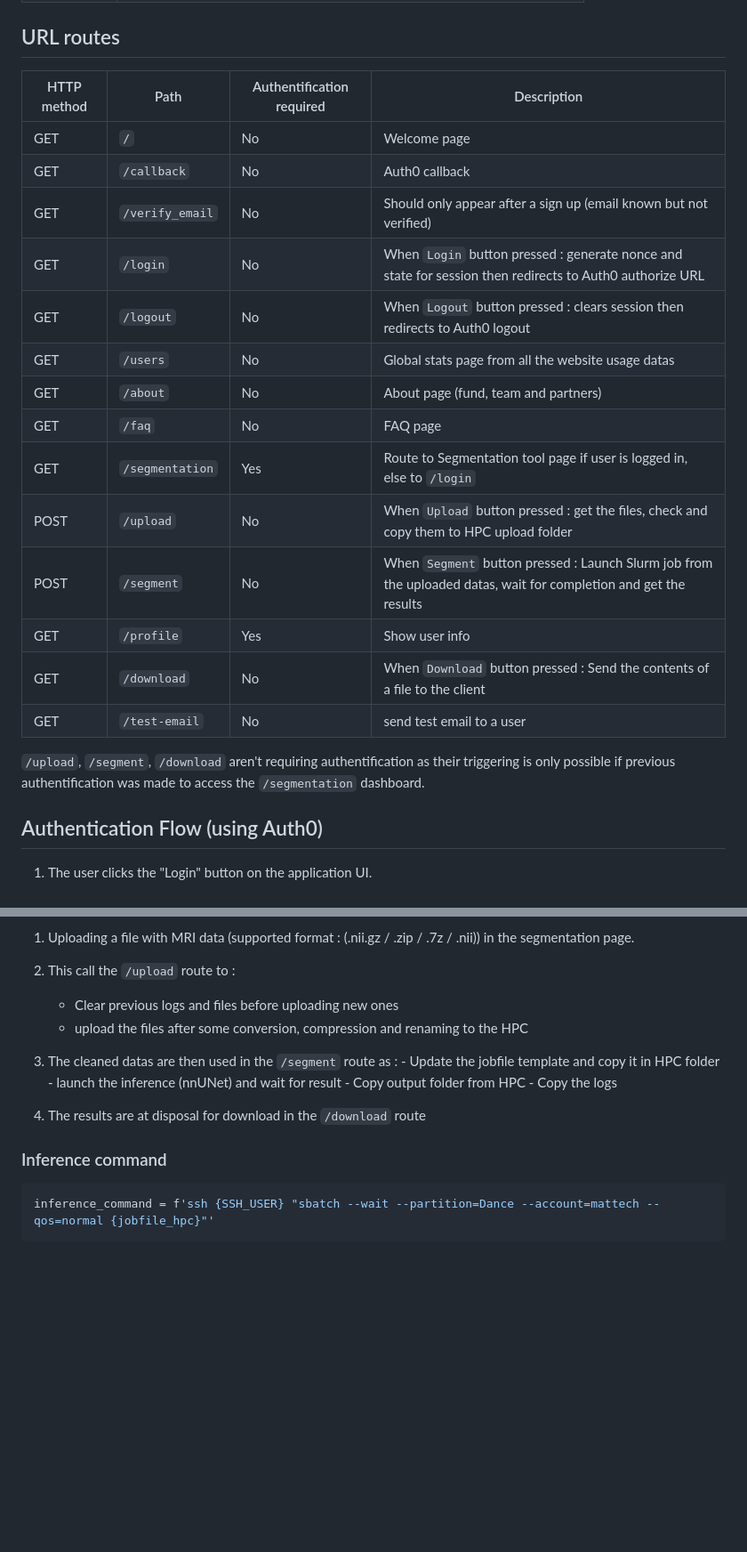
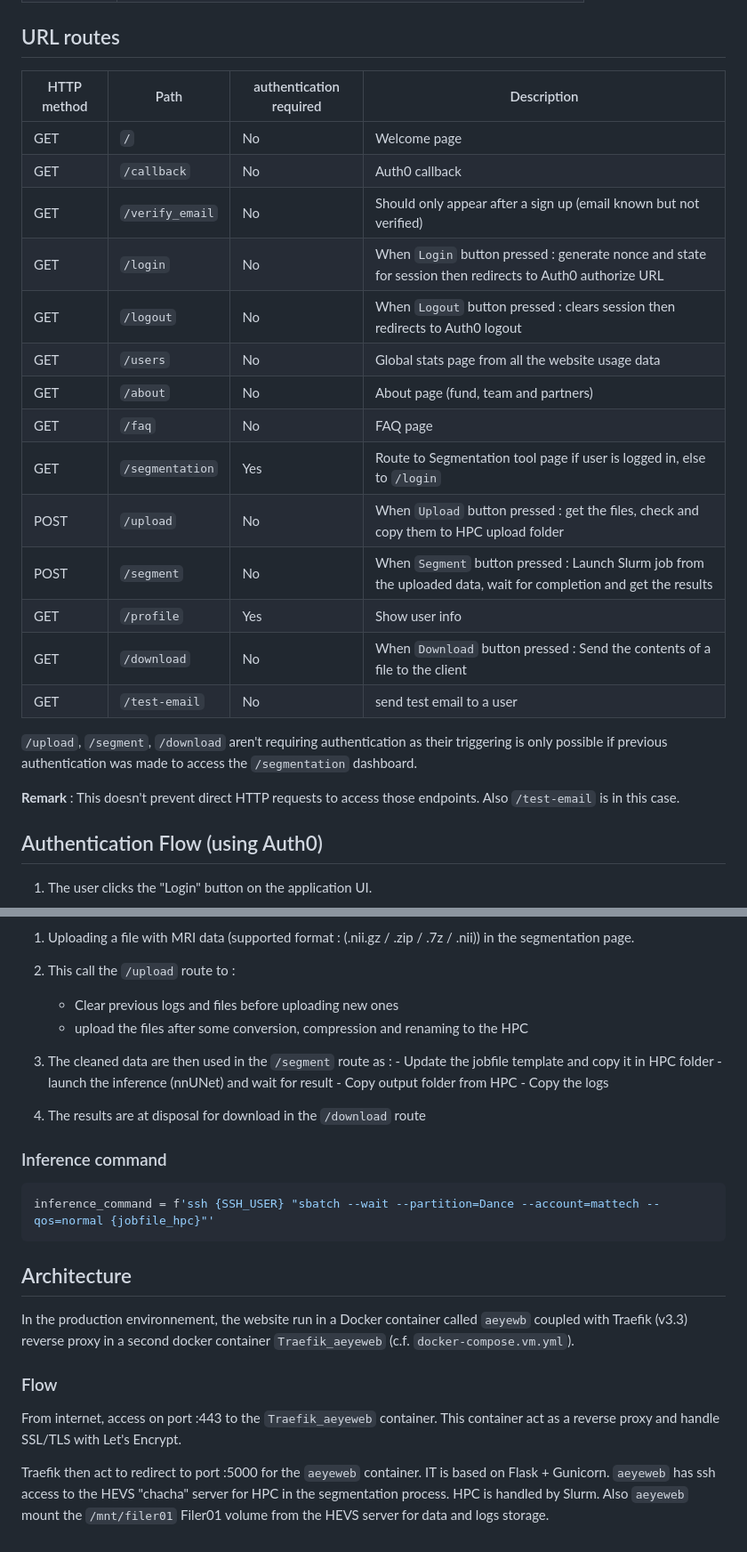
Before and after one commit to jijiduc/a-eye_web_dev_jeremy, a Markdown page: documentation/map_v0.md, 2 parts joined by grey strips. Shown at 89% size. Drawn GitHub-style; blank space fills up the shorter version.

Commit message:
doc : adding architecture section, typos corrections and adding remark on access authentication

````diff
--- a/documentation/map_v0.md
+++ b/documentation/map_v0.md
@@ -17,24 +17,26 @@ After an Auth0 authentification, MRI datas can be uploaded. Thoses can be used i
 
 ## URL routes
 
-| HTTP method | Path | Authentification required | Description |
+| HTTP method | Path | authentication required | Description |
 |---|---|---|---|
 | GET | `/` | No | Welcome page |
 | GET | `/callback` | No | Auth0 callback |
 | GET | `/verify_email` | No | Should only appear after a sign up (email known but not verified) |
 | GET | `/login` | No | When `Login` button pressed : generate nonce and state for session then redirects to Auth0 authorize URL |
 | GET | `/logout` | No | When `Logout` button pressed : clears session then redirects to Auth0 logout |
-| GET | `/users` | No | Global stats page from all the website usage datas |
+| GET | `/users` | No | Global stats page from all the website usage data |
 | GET | `/about` | No | About page (fund, team and partners) |
 | GET | `/faq` | No | FAQ page |
 | GET | `/segmentation` | Yes | Route to Segmentation tool page if user is logged in, else to `/login`|
 | POST | `/upload` | No | When `Upload` button pressed : get the files, check and copy them to HPC upload folder|
-| POST | `/segment` | No |  When `Segment` button pressed : Launch Slurm job from the uploaded datas, wait for completion and get the results |
+| POST | `/segment` | No |  When `Segment` button pressed : Launch Slurm job from the uploaded data, wait for completion and get the results |
 | GET | `/profile` | Yes | Show user info |
 | GET | `/download` | No | When `Download` button pressed : Send the contents of a file to the client |
 | GET | `/test-email` | No | send test email to a user |
 
-`/upload`, `/segment`, `/download` aren't requiring authentification as their triggering is only possible if previous authentification was made to access the `/segmentation` dashboard.
+`/upload`, `/segment`, `/download` aren't requiring authentication as their triggering is only possible if previous authentication was made to access the `/segmentation` dashboard.
+
+**Remark** : This doesn't prevent direct HTTP requests to access those endpoints. Also `/test-email` is in this case.
 
 
 ## Authentication Flow (using Auth0)
@@ -74,7 +76,7 @@ The pipeline is :
     - Clear previous logs and files before uploading new ones
     - upload the files after some conversion, compression and renaming to the HPC
 
-3. The cleaned datas are then used in the `/segment` route as :
+3. The cleaned data are then used in the `/segment` route as :
         - Update the jobfile template and copy it in HPC folder
         - launch the inference (nnUNet) and wait for result
         - Copy output folder from HPC
@@ -86,3 +88,14 @@ The pipeline is :
 ```bash
 inference_command = f'ssh {SSH_USER} "sbatch --wait --partition=Dance --account=mattech --qos=normal {jobfile_hpc}"'
 ```
+
+## Architecture
+
+In the production environnement, the website run in a Docker container called `aeyewb` coupled with Traefik (v3.3) reverse proxy in a second docker container `Traefik_aeyeweb` (c.f. `docker-compose.vm.yml`).
+
+### Flow
+From internet, access on port :443 to the `Traefik_aeyeweb` container. This container act as a reverse proxy and handle SSL/TLS with Let's Encrypt.
+
+Traefik then act to redirect to port :5000 for the `aeyeweb` container. IT is based on Flask + Gunicorn.
+`aeyeweb` has ssh access to the HEVS "chacha" server for HPC in the segmentation process. HPC is handled by Slurm.
+Also `aeyeweb` mount the `/mnt/filer01` Filer01 volume from the HEVS server for data and logs storage.
````
Also changed, not shown: other parts of documentation/map_v0.md (+4 -4 lines).
